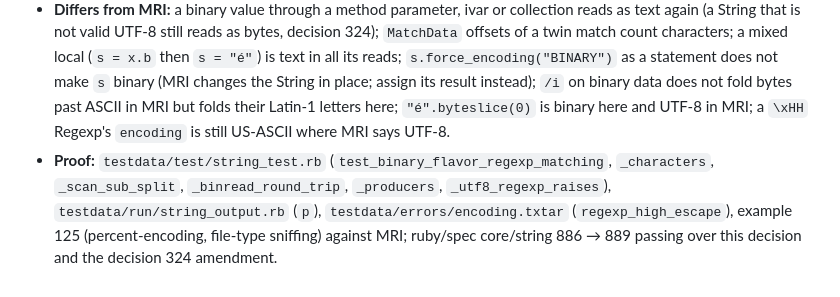
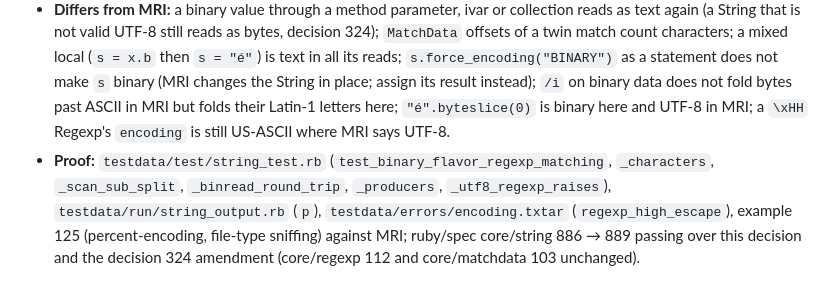
Before and after one commit to jtarchie/ruby2go, a Markdown page: docs/decisions/352.md, the part around one of its changes. GitHub-like rendering.

Commit message:
rb2go: decision 352 records the final compile cost, ruby/spec counts and the binary-source-file limit (#83)
Co-Authored-By: Claude Opus 5.5 <noreply@anthropic.com>

```diff
--- a/docs/decisions/352.md
+++ b/docs/decisions/352.md
@@ -11,2 +11,2 @@
 - **Differs from MRI:** a binary value through a method parameter, ivar or collection reads as text again (a String that is not valid UTF-8 still reads as bytes, decision 324); `MatchData` offsets of a twin match count characters; a mixed local (`s = x.b` then `s = "é"`) is text in all its reads; `s.force_encoding("BINARY")` as a statement does not make `s` binary (MRI changes the String in place; assign its result instead); `/i` on binary data does not fold bytes past ASCII in MRI but folds their Latin-1 letters here; `"é".byteslice(0)` is binary here and UTF-8 in MRI; a `\xHH` Regexp's `encoding` is still US-ASCII where MRI says UTF-8.
-- **Proof:** `testdata/test/string_test.rb` (`test_binary_flavor_regexp_matching`, `_characters`, `_scan_sub_split`, `_binread_round_trip`, `_producers`, `_utf8_regexp_raises`), `testdata/run/string_output.rb` (`p`), `testdata/errors/encoding.txtar` (`regexp_high_escape`), example 125 (percent-encoding, file-type sniffing) against MRI; ruby/spec core/string 886 → 889 passing over this decision and the decision 324 amendment.
+- **Proof:** `testdata/test/string_test.rb` (`test_binary_flavor_regexp_matching`, `_characters`, `_scan_sub_split`, `_binread_round_trip`, `_producers`, `_utf8_regexp_raises`), `testdata/run/string_output.rb` (`p`), `testdata/errors/encoding.txtar` (`regexp_high_escape`), example 125 (percent-encoding, file-type sniffing) against MRI; ruby/spec core/string 886 → 889 passing over this decision and the decision 324 amendment (core/regexp 112 and core/matchdata 103 unchanged).
```
Also changed, not shown: other parts of docs/decisions/352.md (+2 -2 lines).
